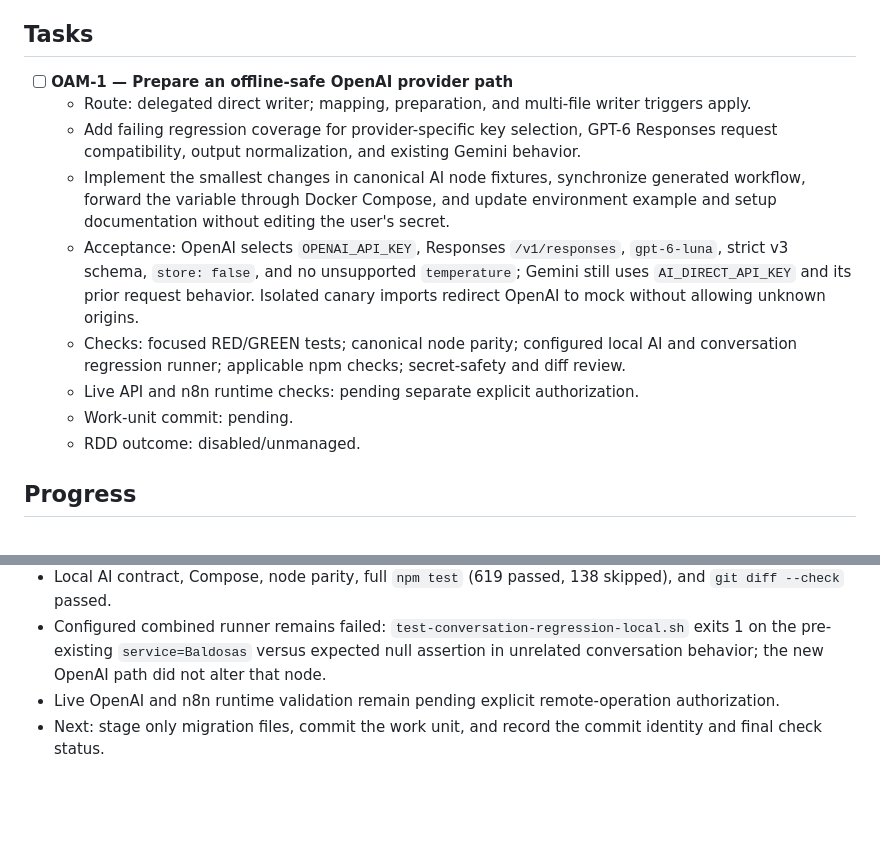
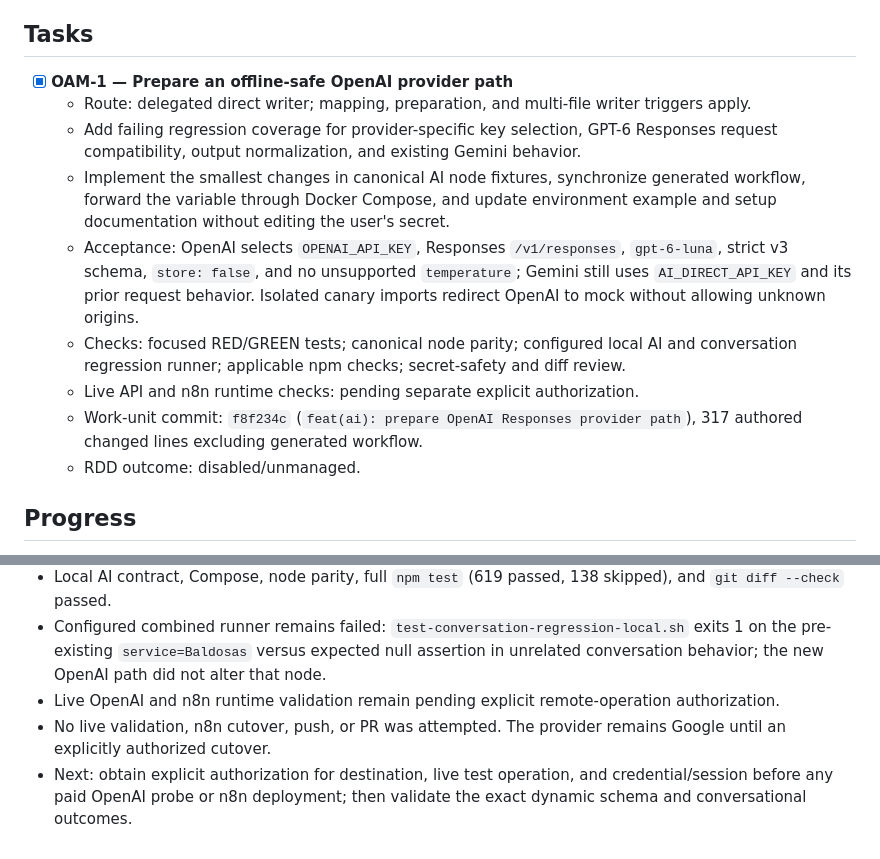
Before and after one commit to juanpablovM/Automatizacion-WhatsApp, a Markdown page: odd/tasks/openai-api-migration.md, 2 parts joined by grey strips. GitHub-like rendering; blank space fills up the shorter version.

Commit message:
docs(ai): record OpenAI migration verification

```diff
--- a/odd/tasks/openai-api-migration.md
+++ b/odd/tasks/openai-api-migration.md
@@ -35,14 +35,14 @@ The user selected OpenAI and placed a key in the ignored local `.env`, but the c
 
 ## Tasks
 
-- [ ] **OAM-1 — Prepare an offline-safe OpenAI provider path**
+- [x] **OAM-1 — Prepare an offline-safe OpenAI provider path**
   - Route: delegated direct writer; mapping, preparation, and multi-file writer triggers apply.
   - Add failing regression coverage for provider-specific key selection, GPT-6 Responses request compatibility, output normalization, and existing Gemini behavior.
   - Implement the smallest changes in canonical AI node fixtures, synchronize generated workflow, forward the variable through Docker Compose, and update environment example and setup documentation without editing the user's secret.
   - Acceptance: OpenAI selects `OPENAI_API_KEY`, Responses `/v1/responses`, `gpt-6-luna`, strict v3 schema, `store: false`, and no unsupported `temperature`; Gemini still uses `AI_DIRECT_API_KEY` and its prior request behavior. Isolated canary imports redirect OpenAI to mock without allowing unknown origins.
   - Checks: focused RED/GREEN tests; canonical node parity; configured local AI and conversation regression runner; applicable npm checks; secret-safety and diff review.
   - Live API and n8n runtime checks: pending separate explicit authorization.
-  - Work-unit commit: pending.
+  - Work-unit commit: `f8f234c` (`feat(ai): prepare OpenAI Responses provider path`), 317 authored changed lines excluding generated workflow.
   - RDD outcome: disabled/unmanaged.
 
 ## Progress
@@ -53,4 +53,5 @@ The user selected OpenAI and placed a key in the ignored local `.env`, but the c
 - Local AI contract, Compose, node parity, full `npm test` (619 passed, 138 skipped), and `git diff --check` passed.
 - Configured combined runner remains failed: `test-conversation-regression-local.sh` exits 1 on the pre-existing `service=Baldosas` versus expected null assertion in unrelated conversation behavior; the new OpenAI path did not alter that node.
 - Live OpenAI and n8n runtime validation remain pending explicit remote-operation authorization.
-- Next: stage only migration files, commit the work unit, and record the commit identity and final check status.
+- No live validation, n8n cutover, push, or PR was attempted. The provider remains Google until an explicitly authorized cutover.
+- Next: obtain explicit authorization for destination, live test operation, and credential/session before any paid OpenAI probe or n8n deployment; then validate the exact dynamic schema and conversational outcomes.
```
